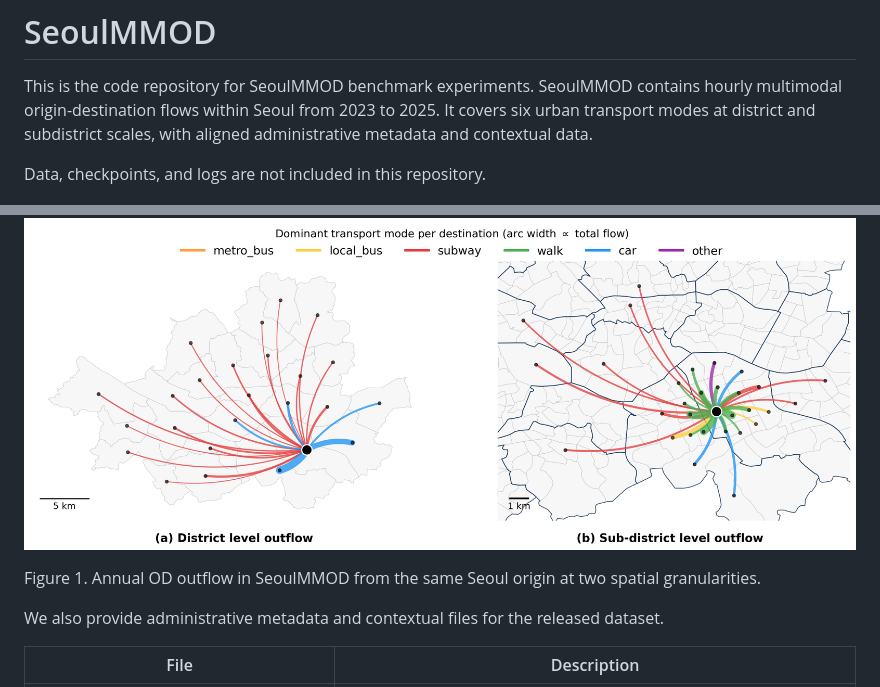
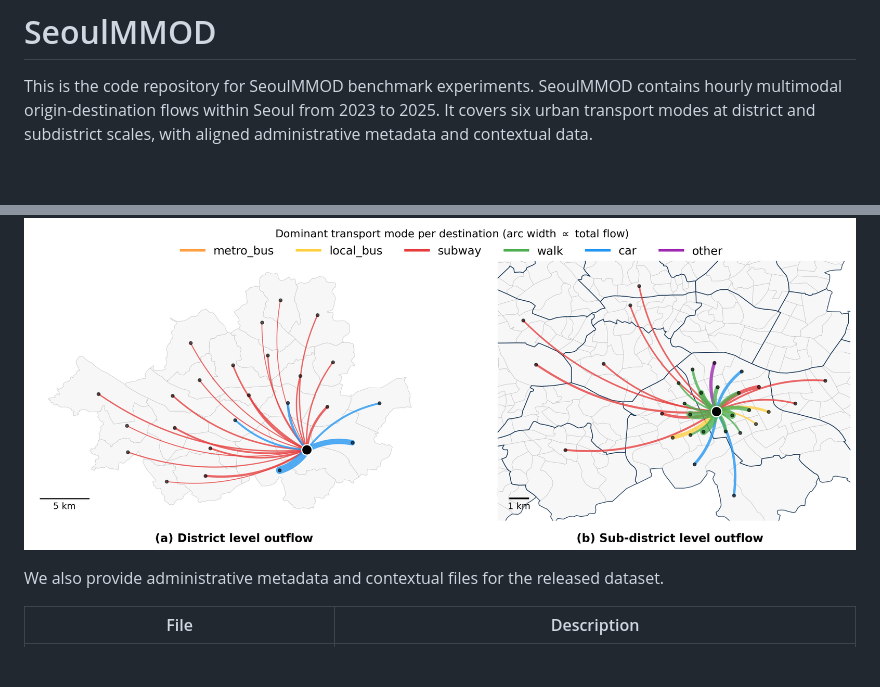
Before and after one commit to muuty/SeoulMMOD, a Markdown page: README.md, 2 parts joined by grey strips. Rendered like a GitHub page; blank space fills up the shorter version.

Commit message:
Trim README figure caption

```diff
--- a/README.md
+++ b/README.md
@@ -5,12 +5,7 @@ contains hourly multimodal origin-destination flows within Seoul from 2023 to
 2025. It covers six urban transport modes at district and subdistrict scales,
 with aligned administrative metadata and contextual data.
 
-Data, checkpoints, and logs are not included in this repository.
-
 ![Annual OD outflow in SeoulMMOD](assets/figure_1.png)
-
-Figure 1. Annual OD outflow in SeoulMMOD from the same Seoul origin at two
-spatial granularities.
 
 We also provide administrative metadata and contextual files for the released
 dataset.
```
